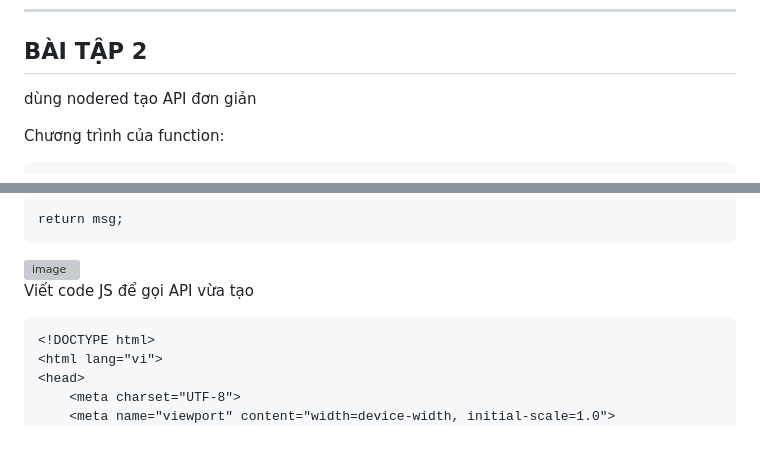
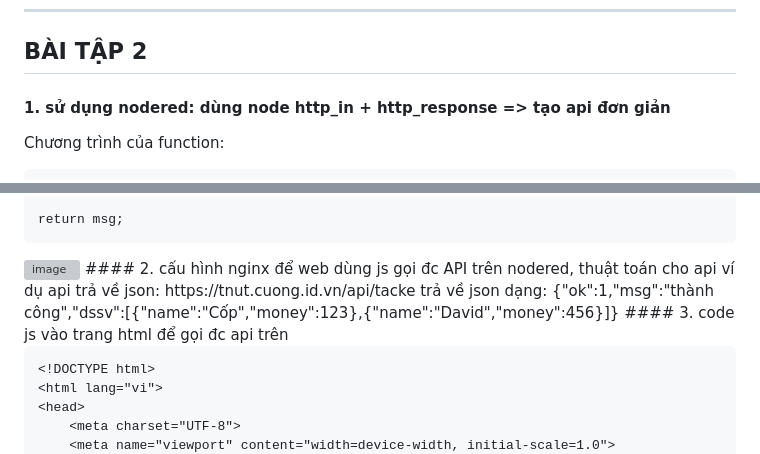
Before and after one commit to dg-phg/laptrinhweb, a Markdown page: bai2.md, 2 parts joined by grey strips. GitHub-like rendering; grey boxes are pictures that could not be loaded.

````diff
--- a/bai2.md
+++ b/bai2.md
@@ -19,8 +19,7 @@
 
 
 
-
-dùng nodered tạo API đơn giản
+#### 1. sử dụng nodered: dùng node http_in + http_response => tạo api đơn giản
 
 Chương trình của function:
 ```
@@ -51,8 +50,13 @@ msg.payload = {
 return msg;
 ```
 <img width="892" height="853" alt="image" src="https://github.com/user-attachments/assets/45fb05df-54a5-47ef-b96f-72fadeb8cce0" />
+#### 2. cấu hình nginx để web dùng js gọi đc API trên nodered, thuật toán cho api
+   ví dụ api trả về json:
+   https://tnut.cuong.id.vn/api/tacke
+   trả về json dạng:
+   {"ok":1,"msg":"thành công","dssv":[{"name":"Cốp","money":123},{"name":"David","money":456}]}
+#### 3. code js vào trang html để gọi đc api trên
 
-Viết code JS để gọi API vừa tạo
 ```
 <!DOCTYPE html>
 <html lang="vi">
````
